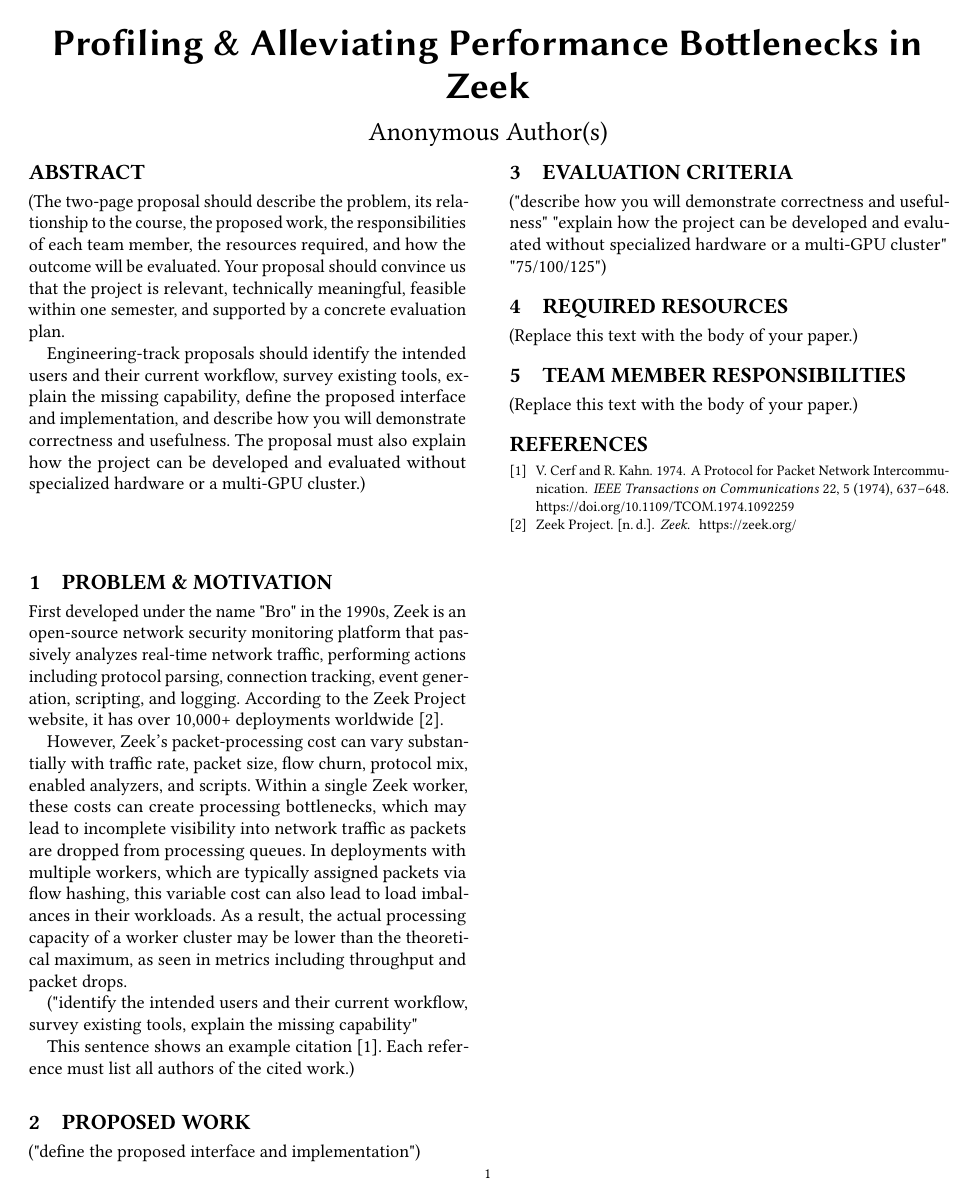
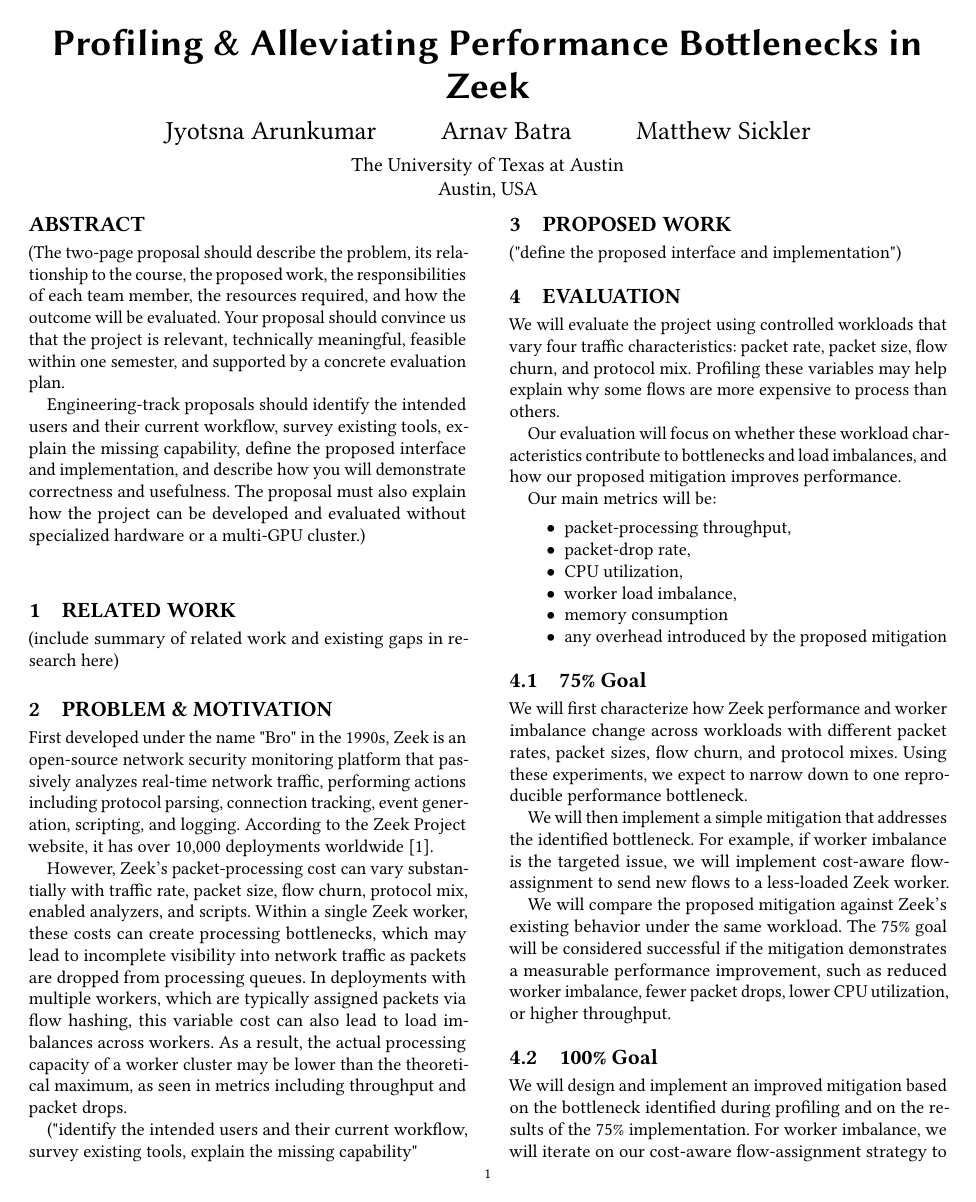
Before and after one commit to ABatraCS/AdvNetsResearchProposal, a LaTeX paper (hotnets26-template.tex, which reads hotnets26-template.bib): the whole page before the commit and page 1 of 2 after it. Compiled offline with pdfLaTeX.

Commit message:
evaluation and goals section

```diff
--- a/hotnets26-template.bib
+++ b/hotnets26-template.bib
@@ -1,14 +1,3 @@
-@ARTICLE{cerf-kahn-1974,
-    author={Cerf, V. and Kahn, R.},
-    journal={IEEE Transactions on Communications},
-    title={A Protocol for Packet Network Intercommunication},
-    year={1974},
-    volume={22},
-    number={5},
-    pages={637-648},
-    doi={10.1109/TCOM.1974.1092259},
-}
-
 @online{zeek-website,
   author  = {{Zeek Project}},
   title   = {Zeek},
--- a/hotnets26-template.tex
+++ b/hotnets26-template.tex
@@ -44,12 +32,16 @@
 
 \maketitle
 
+\section{Related Work}
+
+(include summary of related work and existing gaps in research here)
+
 \section{Problem \& Motivation}
 
 First developed under the name "Bro" in the 1990s, Zeek is an open-source network
  security monitoring platform that passively analyzes real-time network traffic,
  performing actions including protocol parsing, connection tracking, event generation,
- scripting, and logging. According to the Zeek Project website, it has over 10,000+
+ scripting, and logging. According to the Zeek Project website, it has over 10,000
  deployments worldwide~\cite{zeek-website}.
 
 However, Zeek's packet-processing cost can vary substantially with traffic rate,
@@ -57,22 +49,60 @@
 single Zeek worker, these costs can create processing bottlenecks, which may lead
 to incomplete visibility into network traffic as packets are dropped from processing
 queues. In deployments with multiple workers, which are typically assigned packets via
-flow hashing, this variable cost can also lead to load imbalances in their workloads.
+flow hashing, this variable cost can also lead to load imbalances across workers.
  As a result, the actual processing capacity of a worker cluster may be lower than
   the theoretical maximum, as seen in metrics including throughput and packet drops.
 
 
 ("identify the intended users and their current workflow, survey existing tools, explain the missing capability"
 
-This sentence shows an example citation~\cite{cerf-kahn-1974}. Each reference
-must list all authors of the cited work.)
 
 \section{Proposed Work}
 
 ("define the proposed interface and implementation")
 
-\section{Evaluation Criteria}
 
-("describe how you will demonstrate correctness and usefulness"
-"explain how the project can be developed and evaluated without specialized hardware or a multi-GPU cluster"
-"75/100/125")
+\section{Evaluation}
+
+We will evaluate the project using controlled workloads that vary four traffic
+characteristics: packet rate, packet size, flow churn, and protocol mix. Profiling
+these variables may help explain why some flows are more expensive to process than
+others.
+
+Our evaluation will focus on whether these workload characteristics contribute
+to bottlenecks and load imbalances, and how our proposed mitigation improves
+performance.
+
+Our main metrics will be:
+
+\begin{itemize}
+    \item packet-processing throughput,
+    \item packet-drop rate,
+    \item CPU utilization,
+    \item worker load imbalance,
+    \item memory consumption
+    \item any overhead introduced by the proposed mitigation
+\end{itemize}
+
+\subsection{75\% Goal}
+
+We will first characterize how Zeek performance and worker imbalance change
+across workloads with different packet rates, packet sizes, flow churn, and
+protocol mixes. Using these experiments, we expect to narrow down to one
+reproducible performance bottleneck.
+
+We will then implement a simple mitigation that addresses the identified
+bottleneck. For example, if worker imbalance is the targeted issue, we will implement
+cost-aware flow-assignment to send new flows to a less-loaded Zeek worker.
+
+We will compare the proposed mitigation against Zeek's existing behavior under
+the same workload. The 75\% goal will be considered successful if the mitigation
+demonstrates a measurable performance improvement, such as reduced worker imbalance,
+fewer packet drops, lower CPU utilization, or higher throughput.
+
+\subsection{100\% Goal}
+
+We will design and implement an improved mitigation based on the bottleneck
+identified during profiling and on the results of the 75\% implementation. For worker
+imbalance, we will iterate on our cost-aware flow-assignment strategy
+to consider the estimated processing cost of a new flow and the current
```
Also changed, not shown: generated/hotnets26-template.pdf, hotnets26-template.tex (41 more changed lines).
